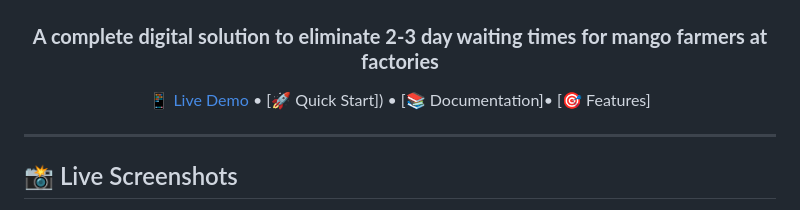
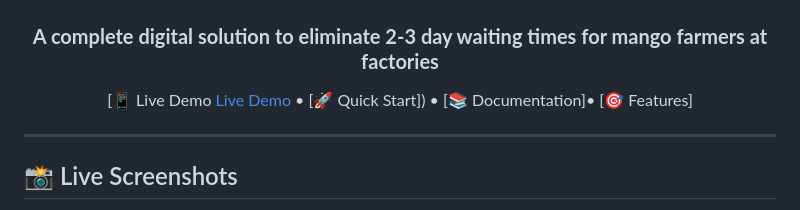
Before and after one commit to Vellorpavan/online_mango_token_system, a Markdown page: README.md, the part around the change. Rendered like a GitHub page.

```diff
--- a/README.md
+++ b/README.md
@@ -10,7 +10,7 @@
 
 ### **A complete digital solution to eliminate 2-3 day waiting times for mango farmers at factories**
 
-[📱 Live Demo](#https://onlinetoken.netlify.app/) • [🚀 Quick Start]) • [📚 Documentation]• [🎯 Features]
+[📱 Live Demo<a href="https://onlinetoken.netlify.app"> Live Demo </a> • [🚀 Quick Start]) • [📚 Documentation]• [🎯 Features]
 
 </div>
 
```
